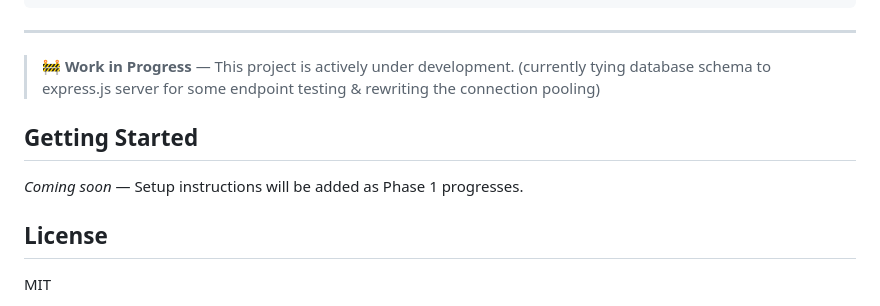
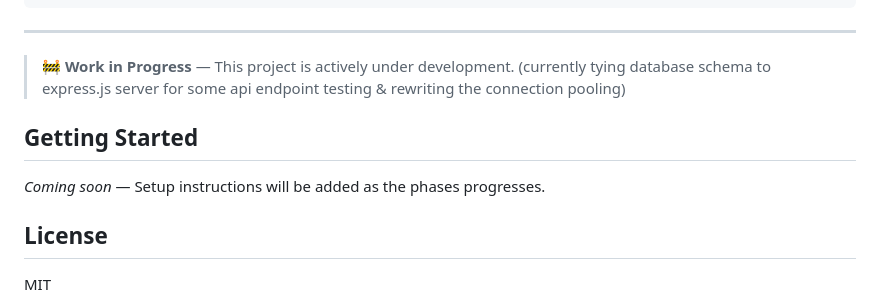
Before and after one commit to issamohamed/Minerva, a Markdown page: README.md, the part around the change. Rendered like a GitHub page.

```diff
--- a/README.md
+++ b/README.md
@@ -130,11 +130,11 @@ Deploy publicly with a limited free tier for anonymous users.
 
 ---
 > 🚧 **Work in Progress** — This project is actively under development.
-> (currently tying database schema to express.js server for some endpoint testing & rewriting the connection pooling)
+> (currently tying database schema to express.js server for some api endpoint testing & rewriting the connection pooling)
 
 ## Getting Started
 
-*Coming soon* — Setup instructions will be added as Phase 1 progresses.
+*Coming soon* — Setup instructions will be added as the phases progresses.
 
 ## License
 
```
